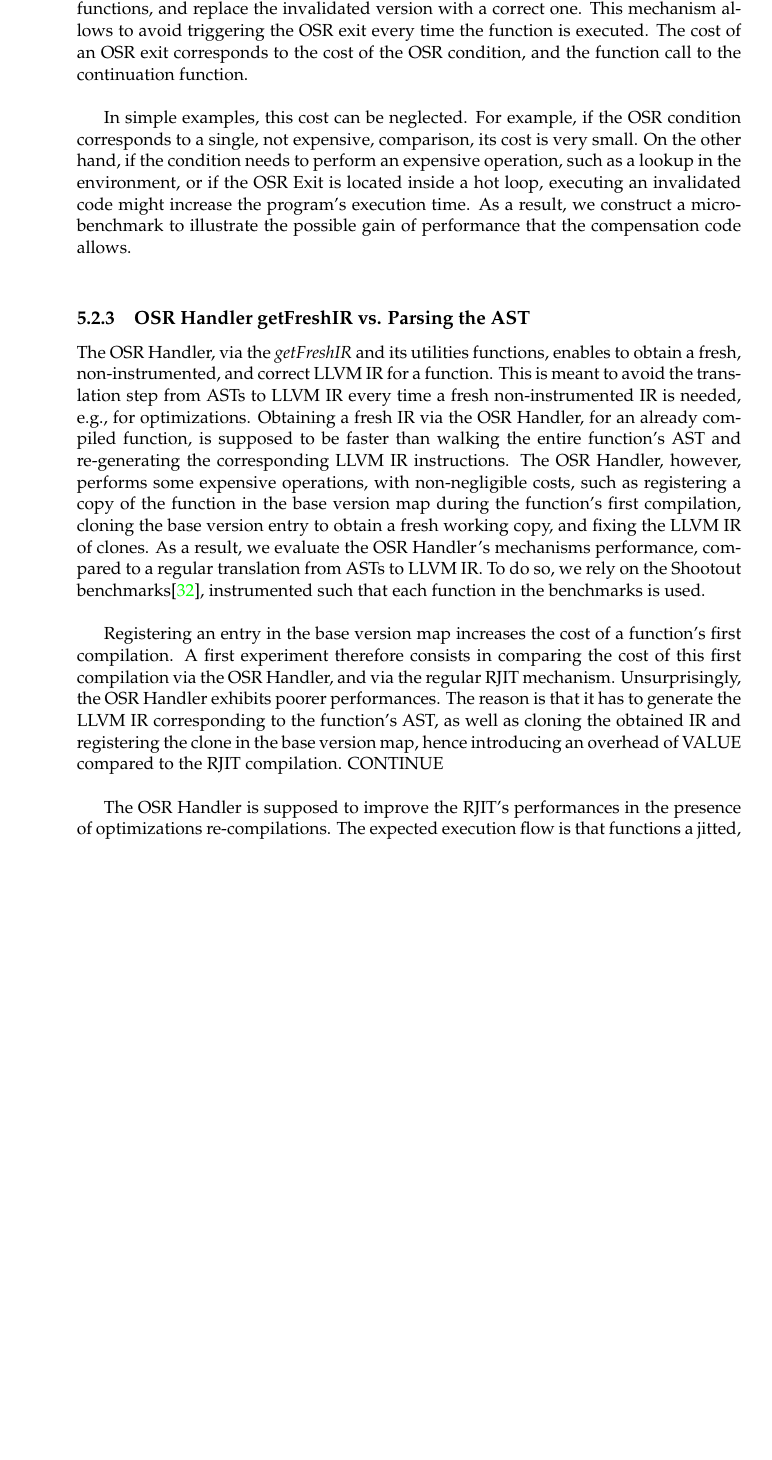
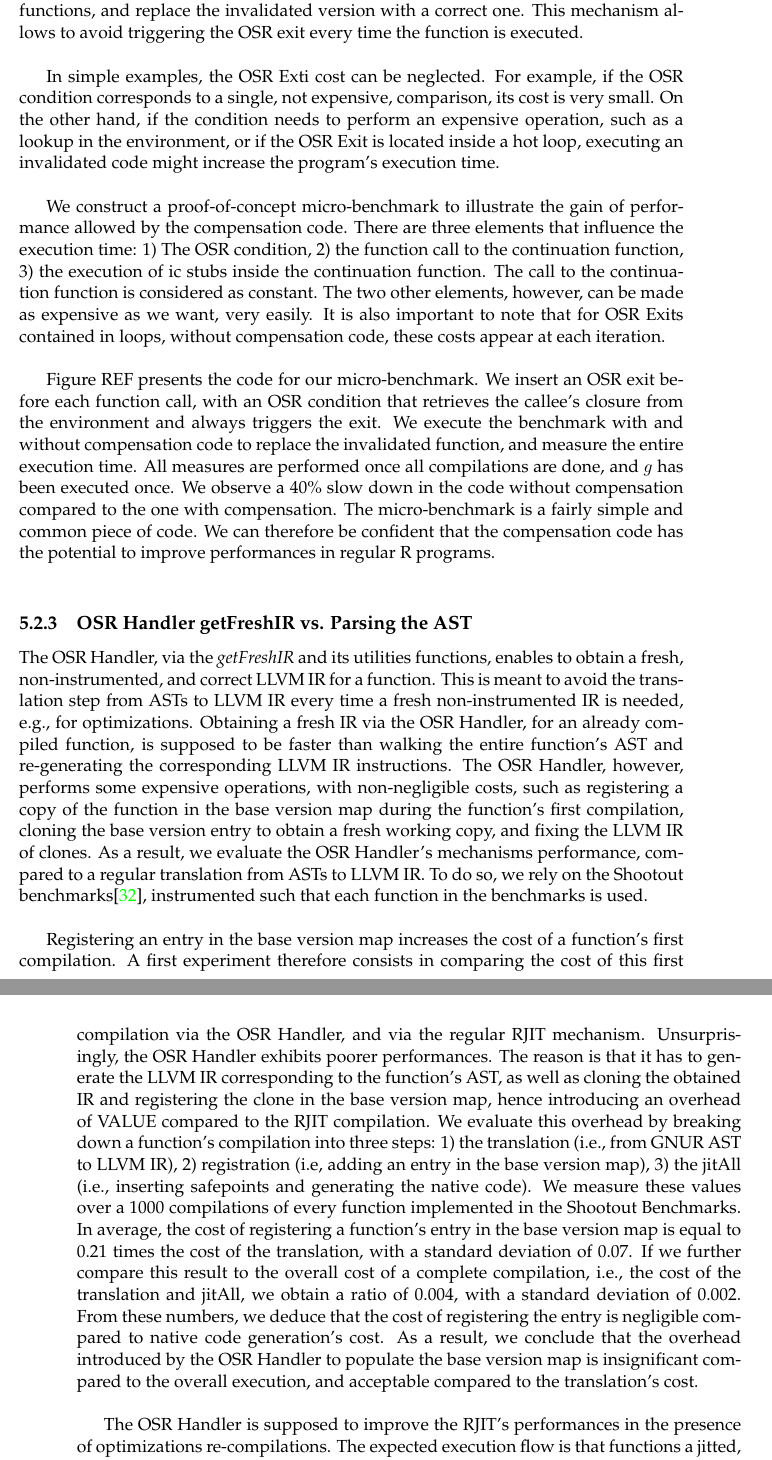
Before and after one commit to aghosn/master-thesis, a LaTeX thesis (MasterThesis/main.tex, which reads MasterThesis/Chapters/Chapter5.tex): part of page 85 of 95 before the commit and two parts of pages 86 and 87 of 97 after it, the two joined at a grey line, cut so that both start at the same text, the shorter picture padded with empty space. The pictures show the PDF file MasterThesis/main.pdf that the author committed with the source.

Commit message:
Finishing the last experiment

```diff
--- a/MasterThesis/Chapters/Chapter5.tex
+++ b/MasterThesis/Chapters/Chapter5.tex
@@ -351,13 +353,25 @@ spectralnorm.r & 11 & 1 & 85 & 1 & 72\\ \hline
 %Need to see if this really improves performances.
 %Should be ...
 The OSR Handler enables to add compensation code at the beginning of continuation functions, and replace the invalidated version with a correct one.
-This mechanism allows to avoid triggering the OSR exit every time the function is executed.
-The cost of an OSR exit corresponds to the cost of the OSR condition, and the function call to the continuation function.\\
+This mechanism allows to avoid triggering the OSR exit every time the function is executed.\\
 
-In simple examples, this cost can be neglected.
+In simple examples, the OSR Exti cost can be neglected.
 For example, if the OSR condition corresponds to a single, not expensive, comparison, its cost is very small.
-On the other hand, if the condition needs to perform an expensive operation, such as a lookup in the environment, or if the OSR Exit is located inside a hot loop, executing an invalidated code might increase the program's execution time.
-As a result, we construct a micro-benchmark to illustrate the possible gain of performance that the compensation code allows.\\
+On the other hand, if the condition needs to perform an expensive operation, such as a lookup in the environment, or if the OSR Exit is located inside a hot loop, executing an invalidated code might increase the program's execution time.\\
+
+We construct a proof-of-concept micro-benchmark to illustrate the gain of performance allowed by the compensation code.
+There are three elements that influence the execution time: 1) The OSR condition, 2) the function call to the continuation function, 3) the execution of ic stubs inside the continuation function.
+The call to the continuation function is considered as constant.
+The two other elements, however, can be made as expensive as we want, very easily.
+It is also important to note that for OSR Exits contained in loops, without compensation code, these costs appear at each iteration.\\
+
+Figure REF presents the code for our micro-benchmark.
+We insert an OSR exit before each function call, with an OSR condition that retrieves the callee's closure from the environment and always triggers the exit.
+We execute the benchmark with and without compensation code to replace the invalidated function, and measure the entire execution time.
+All measures are performed once all compilations are done, and $g$ has been executed once.
+We observe a 40\% slow down in the code without compensation compared to the one with compensation.
+The micro-benchmark is a fairly simple and common piece of code.
+We can therefore be confident that the compensation code has the potential to improve performances in regular R programs.\\
 
 \subsection{OSR Handler getFreshIR vs. Parsing the AST}\label{section:getfreshtest}
 %Role of the OSR Handler getFreshIR
@@ -391,7 +405,12 @@ Registering an entry in the base version map increases the cost of a function's
 A first experiment therefore consists in comparing the cost of this first compilation via the OSR Handler, and via the regular RJIT mechanism.
 Unsurprisingly, the OSR Handler exhibits poorer performances.
 The reason is that it has to generate the LLVM IR corresponding to the function's AST, as well as cloning the obtained IR and registering the clone in the base version map, hence introducing an overhead of VALUE compared to the RJIT compilation.
-CONTINUE\\
+We evaluate this overhead by breaking down a function's compilation into three steps: 1) the translation (i.e., from GNUR AST to LLVM IR), 2) registration (i.e, adding an entry in the base version map), 3) the jitAll (i.e., inserting safepoints and generating the native code).
+We measure these values over a 1000 compilations of every function implemented in the Shootout Benchmarks.
+In average, the cost of registering a function's entry in the base version map is equal to 0.21 times the cost of the translation, with a standard deviation of 0.07.
+If we further compare this result to the overall cost of a complete compilation, i.e., the cost of the translation and jitAll, we obtain a ratio of 0.004, with a standard deviation of 0.002.
+From these numbers, we deduce that the cost of registering the entry is negligible compared to native code generation's cost.
+As a result, we conclude that the overhead introduced by the OSR Handler to populate the base version map is insignificant compared to the overall execution, and acceptable compared to the translation's cost.\\
 
 
 The OSR Handler is supposed to improve the RJIT's performances in the presence of optimizations re-compilations.
```
Also changed, not shown: MasterThesis/main.pdf, MasterThesis/Chapters/Chapter5.tex (4 more changed lines), 6 other files.
